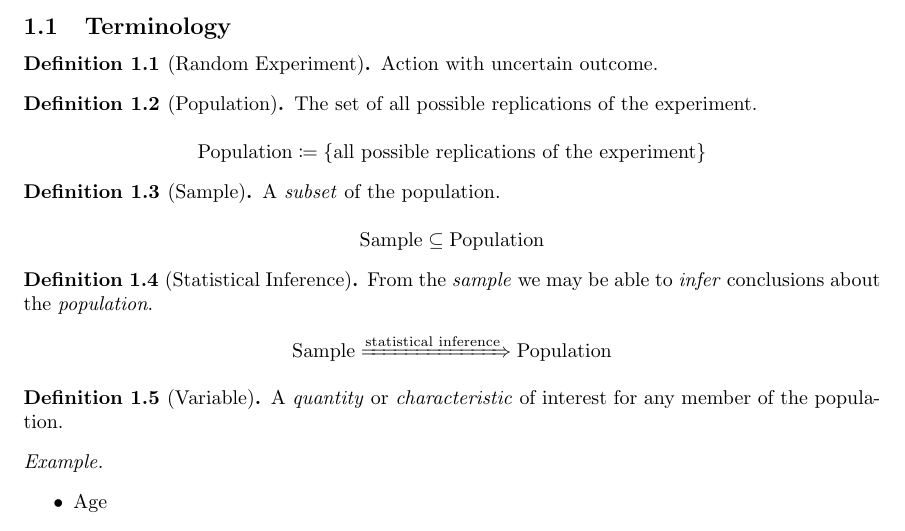
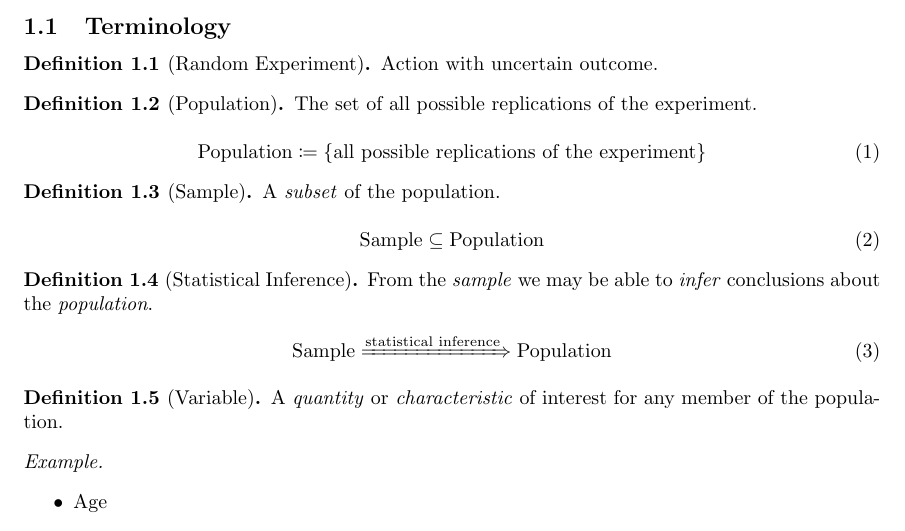
Before and after one commit to jieyouxu/COMP0011-Statistics-Notes, a LaTeX document (main.tex, which reads content/data-representation.tex): part of page 2 of 14, cut so that both start at the same text. Compiled offline with pdfLaTeX.

Commit message:
content: fix equation numbering

```diff
--- a/content/data-representation.tex
+++ b/content/data-representation.tex
@@ -9,25 +9,25 @@
 \begin{definition}[Population]
     The set of all possible replications of the experiment.
 
-    \begin{equation*}
+    \begin{equation}
         \text{Population} \coloneqq \set{ \text{all possible replications of the experiment} }
-    \end{equation*}
+    \end{equation}
 \end{definition}
 
 \begin{definition}[Sample]
     A \textit{subset} of the population.
 
-    \begin{equation*}
+    \begin{equation}
         \text{Sample} \subseteq \text{Population}
-    \end{equation*}
+    \end{equation}
 \end{definition}
 
 \begin{definition}[Statistical Inference]
     From the \textit{sample} we may be able to \textit{infer} conclusions about the \textit{population}.
 
-    \begin{equation*}
+    \begin{equation}
         \text{Sample} \xRightarrow{\text{statistical inference}} \text{Population}
-    \end{equation*}
+    \end{equation}
 \end{definition}
 
 \begin{definition}[Variable]
```
